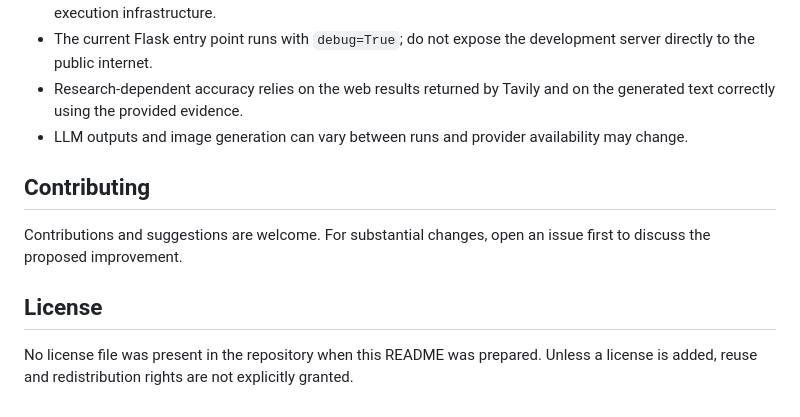
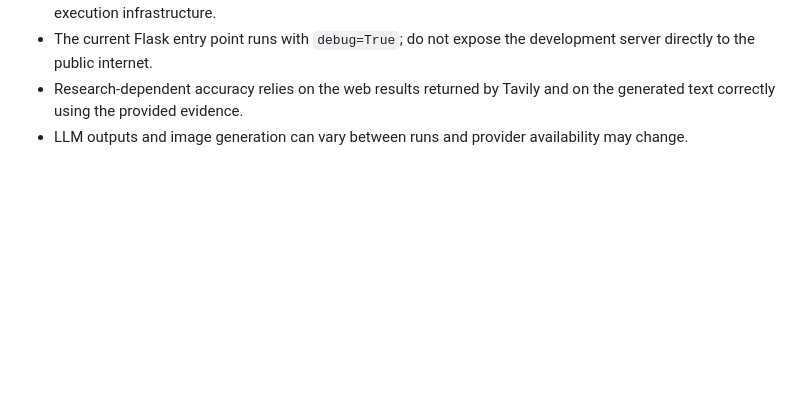
Before and after one commit to HimanshuB0810/Blog-Writing-Agent, a Markdown page: README.md, the part around the change. Rendered like a GitHub page; blank space fills up the shorter version.

Commit message:
Updated the README.md
Removed sections on contributing and license from README.

```diff
--- a/README.md
+++ b/README.md
@@ -280,11 +280,3 @@ The repository also includes example generated articles and assets in `BLOG/`.
 - The current Flask entry point runs with `debug=True`; do not expose the development server directly to the public internet.
 - Research-dependent accuracy relies on the web results returned by Tavily and on the generated text correctly using the provided evidence.
 - LLM outputs and image generation can vary between runs and provider availability may change.
-
-## Contributing
-
-Contributions and suggestions are welcome. For substantial changes, open an issue first to discuss the proposed improvement.
-
-## License
-
-No license file was present in the repository when this README was prepared. Unless a license is added, reuse and redistribution rights are not explicitly granted.
```
